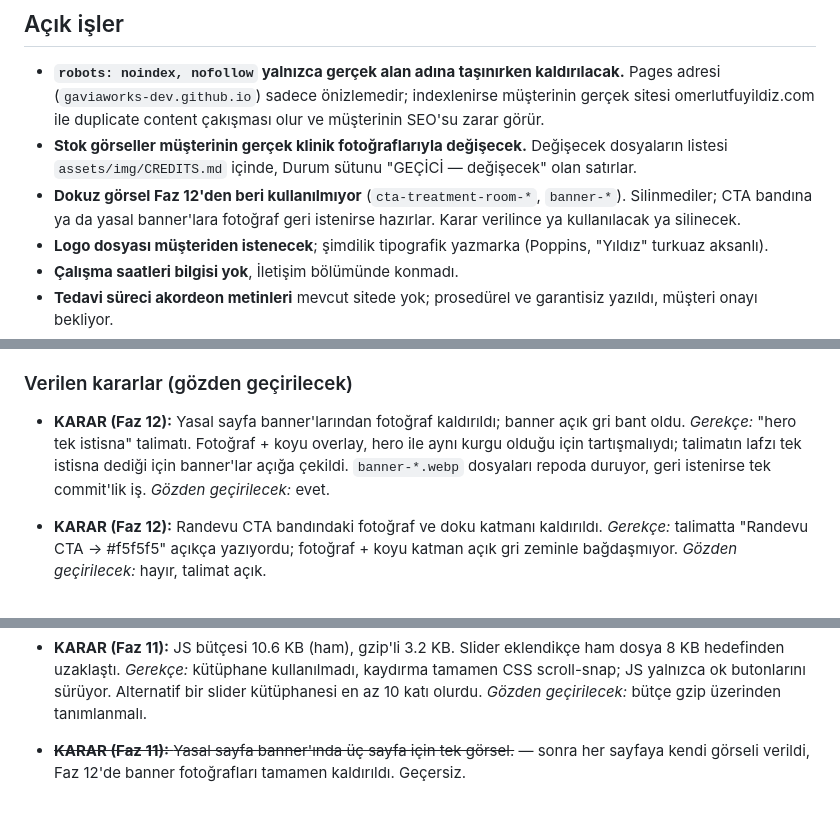
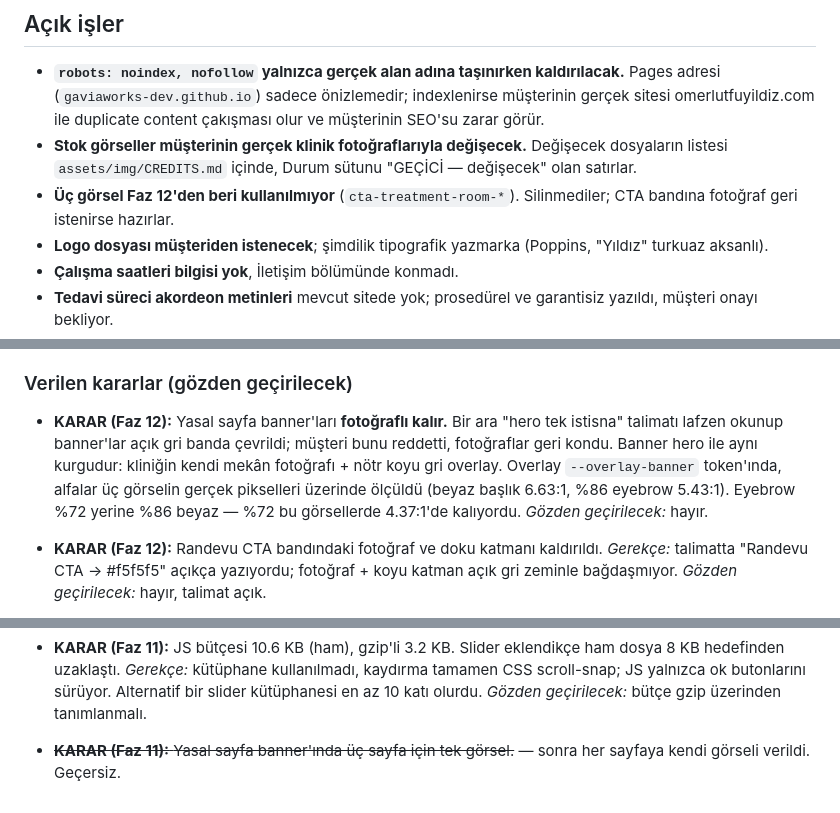
Before and after one commit to gaviaworks-dev/omerlutfuyildiz, a Markdown page: CLAUDE.md, 3 parts joined by grey strips. GitHub-like rendering.

```diff
--- a/CLAUDE.md
+++ b/CLAUDE.md
@@ -108,9 +108,8 @@ dışına çıkılmaz. Belirsizlik çıkarsa uydurma yerine SOR.
 - **Stok görseller müşterinin gerçek klinik fotoğraflarıyla değişecek.**
   Değişecek dosyaların listesi `assets/img/CREDITS.md` içinde, Durum sütunu
   "GEÇİCİ — değişecek" olan satırlar.
-- **Dokuz görsel Faz 12'den beri kullanılmıyor** (`cta-treatment-room-*`,
-  `banner-*`). Silinmediler; CTA bandına ya da yasal banner'lara fotoğraf
-  geri istenirse hazırlar. Karar verilince ya kullanılacak ya silinecek.
+- **Üç görsel Faz 12'den beri kullanılmıyor** (`cta-treatment-room-*`).
+  Silinmediler; CTA bandına fotoğraf geri istenirse hazırlar.
 - **Logo dosyası müşteriden istenecek**; şimdilik tipografik yazmarka
   (Poppins, "Yıldız" turkuaz aksanlı).
 - **Çalışma saatleri bilgisi yok**, İletişim bölümünde konmadı.
@@ -134,12 +133,14 @@ dışına çıkılmaz. Belirsizlik çıkarsa uydurma yerine SOR.
 
 ### Verilen kararlar (gözden geçirilecek)
 
-- **KARAR (Faz 12):** Yasal sayfa banner'larından fotoğraf kaldırıldı; banner
-  açık gri bant oldu. *Gerekçe:* "hero tek istisna" talimatı. Fotoğraf +
-  koyu overlay, hero ile aynı kurgu olduğu için tartışmalıydı; talimatın
-  lafzı tek istisna dediği için banner'lar açığa çekildi. `banner-*.webp`
-  dosyaları repoda duruyor, geri istenirse tek commit'lik iş.
-  *Gözden geçirilecek:* evet.
+- **KARAR (Faz 12):** Yasal sayfa banner'ları **fotoğraflı kalır.** Bir ara
+  "hero tek istisna" talimatı lafzen okunup banner'lar açık gri banda
+  çevrildi; müşteri bunu reddetti, fotoğraflar geri kondu. Banner hero ile
+  aynı kurgudur: kliniğin kendi mekân fotoğrafı + nötr koyu gri overlay.
+  Overlay `--overlay-banner` token'ında, alfalar üç görselin gerçek
+  pikselleri üzerinde ölçüldü (beyaz başlık 6.63:1, %86 eyebrow 5.43:1).
+  Eyebrow %72 yerine %86 beyaz — %72 bu görsellerde 4.37:1'de kalıyordu.
+  *Gözden geçirilecek:* hayır.
 
 - **KARAR (Faz 12):** Randevu CTA bandındaki fotoğraf ve doku katmanı
   kaldırıldı. *Gerekçe:* talimatta "Randevu CTA → #f5f5f5" açıkça yazıyordu;
@@ -256,5 +257,4 @@ dışına çıkılmaz. Belirsizlik çıkarsa uydurma yerine SOR.
   *Gözden geçirilecek:* bütçe gzip üzerinden tanımlanmalı.
 
 - ~~**KARAR (Faz 11):** Yasal sayfa banner'ında üç sayfa için tek görsel.~~ —
-  sonra her sayfaya kendi görseli verildi, Faz 12'de banner fotoğrafları
-  tamamen kaldırıldı. Geçersiz.
+  sonra her sayfaya kendi görseli verildi. Geçersiz.
```
Also changed, not shown: other parts of CLAUDE.md (+1 -1 lines), assets/img/CREDITS.md (+6 -7 lines), handoff.md (+12 -11 lines).
